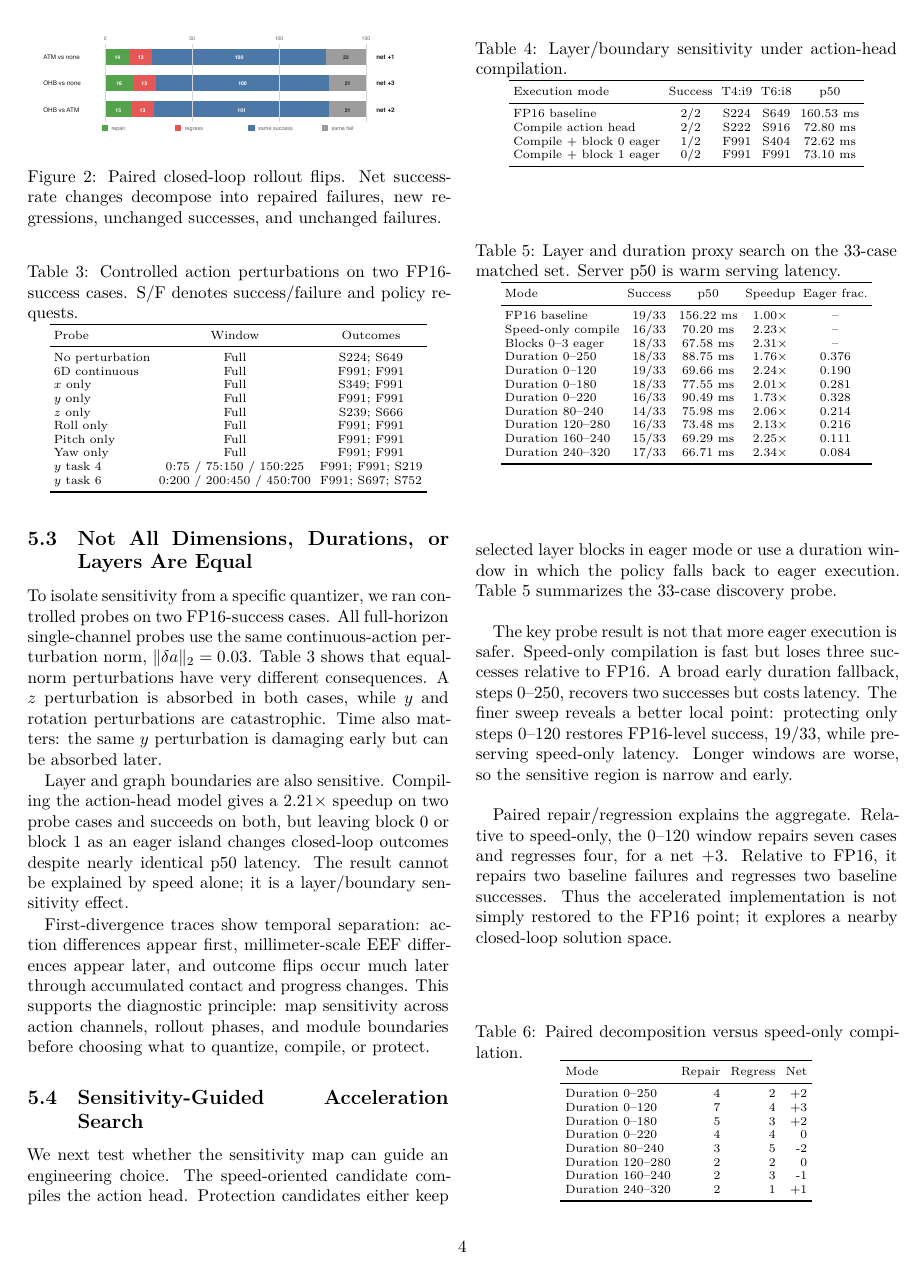
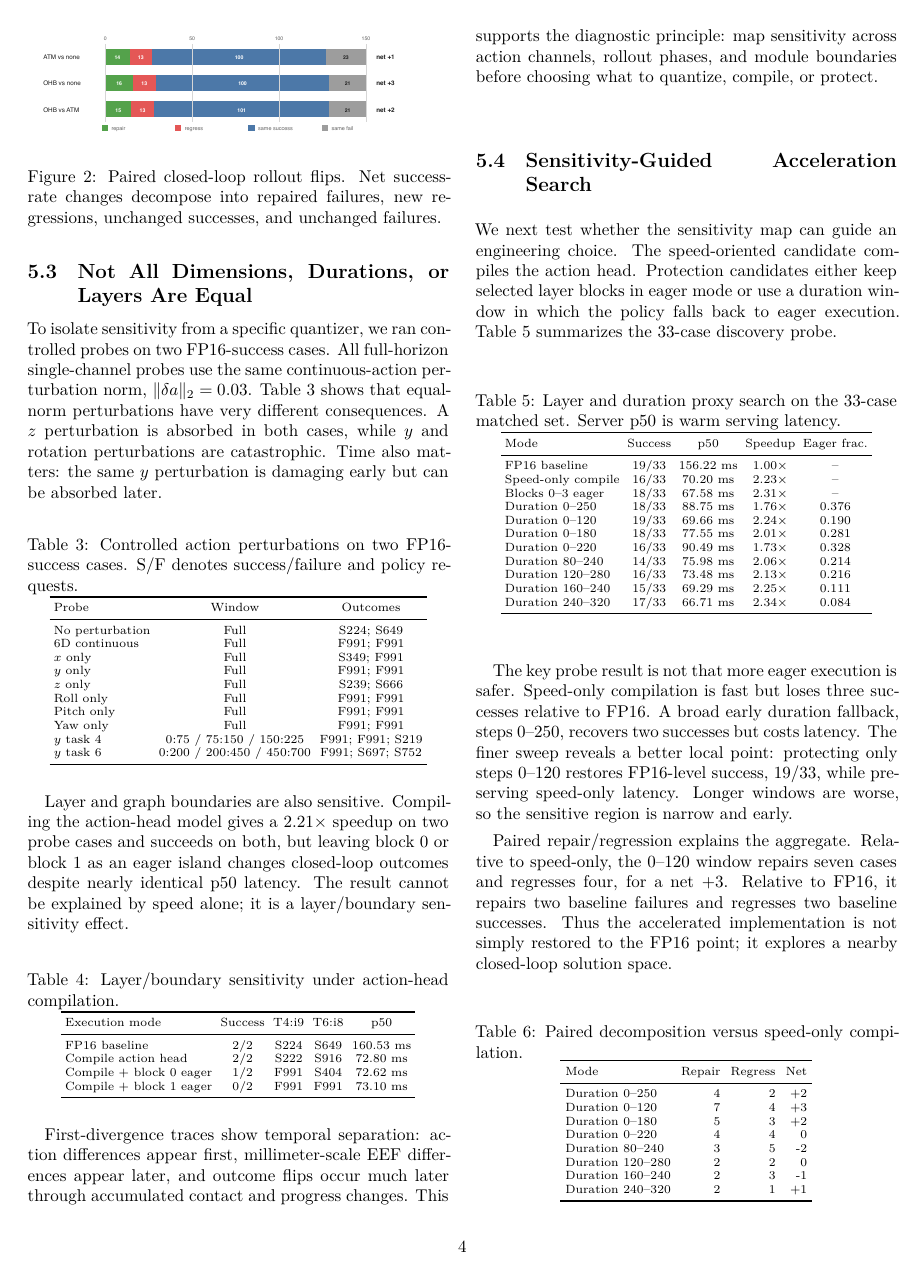
Before and after one commit to Zard-C/quantvla-reproduction, a LaTeX paper (paper_icra/main.tex): page 4 of 6. The pictures show the PDF file paper_icra/main.pdf that the author committed with the source.

Commit message:
Keep ICRA sensitivity tables within sections

```diff
--- a/paper_icra/main.tex
+++ b/paper_icra/main.tex
@@ -203,7 +203,7 @@ Keyframe inspection confirms that these flips are visible trajectory-basin chang
 
 To isolate sensitivity from a specific quantizer, we ran controlled probes on two FP16-success cases. All full-horizon single-channel probes use the same continuous-action perturbation norm, $\|\delta a\|_2=0.03$. Table~\ref{tab:icra-anisotropy} shows that equal-norm perturbations have very different consequences. A $z$ perturbation is absorbed in both cases, while $y$ and rotation perturbations are catastrophic. Time also matters: the same $y$ perturbation is damaging early but can be absorbed later.
 
-\begin{table}[t]
+\begin{table}[H]
 \centering
 \caption{Controlled action perturbations on two FP16-success cases. S/F denotes success/failure and policy requests.}
 \label{tab:icra-anisotropy}
@@ -229,7 +229,7 @@ $y$ task 6 & 0:200 / 200:450 / 450:700 & F991; S697; S752 \\
 
 Layer and graph boundaries are also sensitive. Compiling the action-head model gives a 2.21$\times$ speedup on two probe cases and succeeds on both, but leaving block 0 or block 1 as an eager island changes closed-loop outcomes despite nearly identical p50 latency. The result cannot be explained by speed alone; it is a layer/boundary sensitivity effect.
 
-\begin{table}[t]
+\begin{table}[H]
 \centering
 \caption{Layer/boundary sensitivity under action-head compilation.}
 \label{tab:icra-boundary}
@@ -253,7 +253,7 @@ First-divergence traces show temporal separation: action differences appear firs
 
 We next test whether the sensitivity map can guide an engineering choice. The speed-oriented candidate compiles the action head. Protection candidates either keep selected layer blocks in eager mode or use a duration window in which the policy falls back to eager execution. Table~\ref{tab:icra-phase29} summarizes the 33-case discovery probe.
 
-\begin{table}[t]
+\begin{table}[H]
 \centering
 \caption{Layer and duration proxy search on the 33-case matched set. Server p50 is warm serving latency.}
 \label{tab:icra-phase29}
```
Also changed, not shown: paper_icra/main.pdf.
